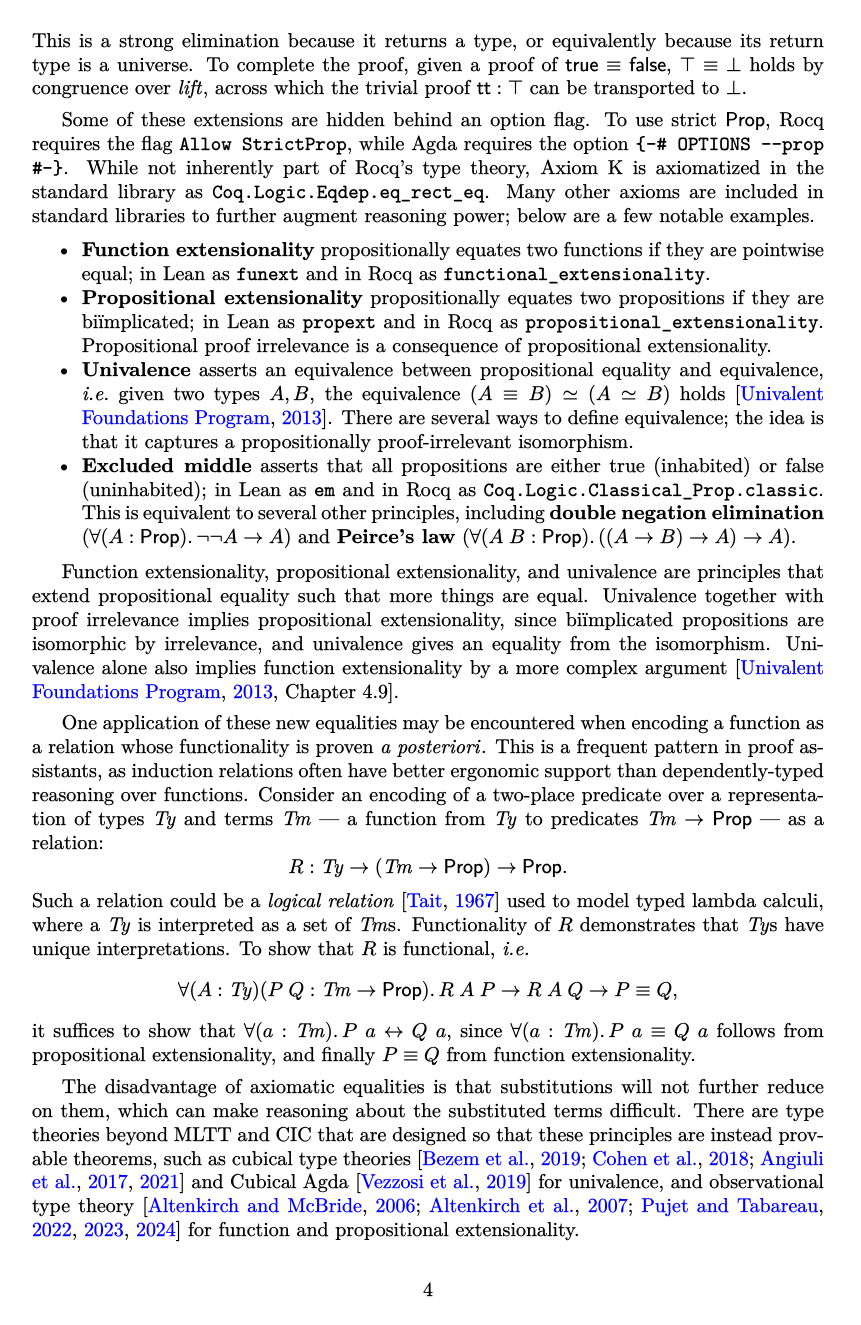
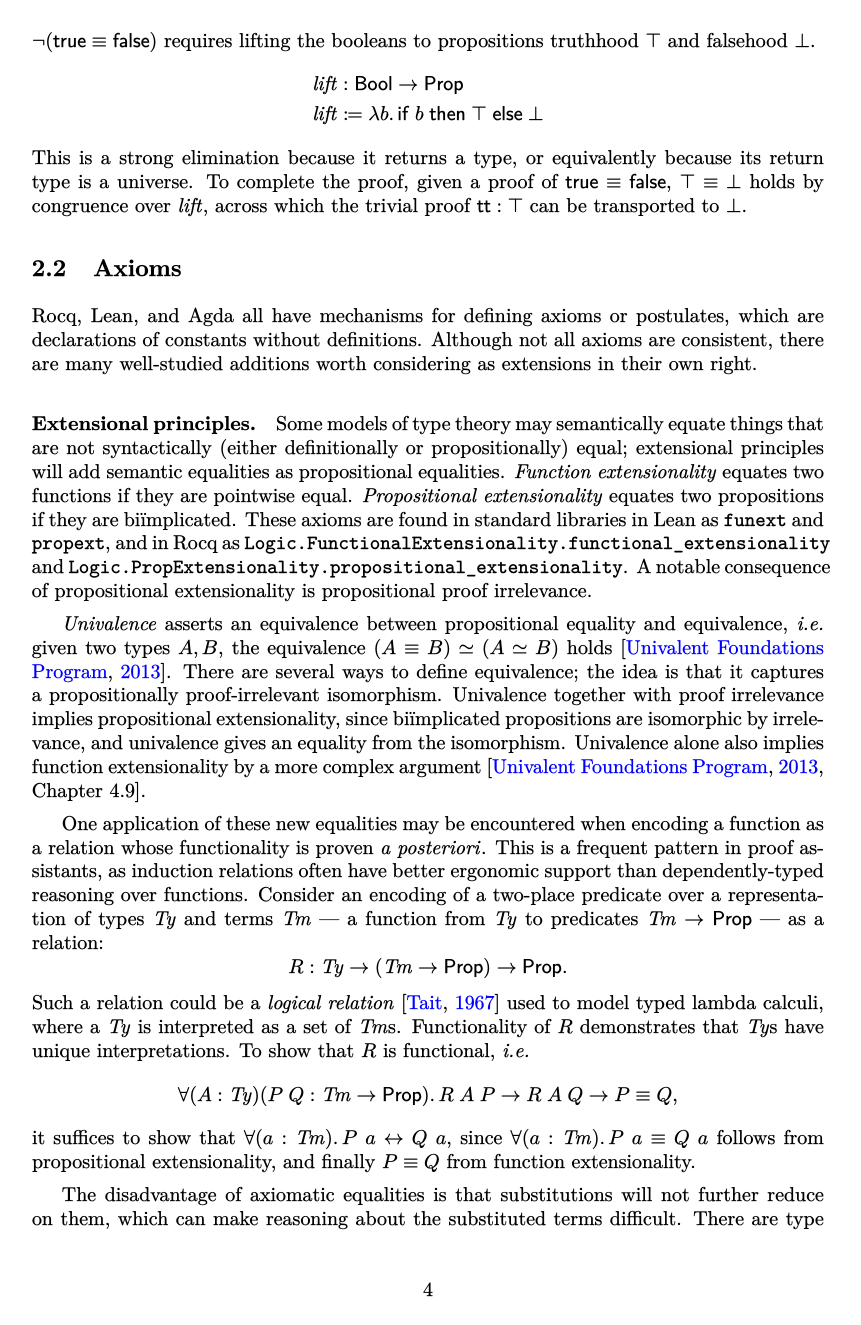
Before and after one commit to ionathanch/rqual, a LaTeX paper (main.tex): page 4 of 14. The pictures show the PDF file main.pdf that the author committed with the source.

Commit message:
Restructure extensions section with subsections

```diff
--- a/main.tex
+++ b/main.tex
@@ -257,3 +265,5 @@ to lift the booleans to propositions of truthhood $\top$ and falsehood $\bot$.
+proving $\neg (\kw{true} \equiv \kw{false})$ requires lifting the booleans
+to propositions truthhood $\top$ and falsehood $\bot$.
 %
 \begin{align*}
   \mathit{lift} &: \kw{Bool} \to \kw{Prop} \\
@@ -267,4 +277,3 @@ given a proof of $\kw{true} \equiv \kw{false}$,
 $\top \equiv \bot$ holds by congruence over $\mathit{lift}$,
 across which the trivial proof $\kw{tt} : \top$ can be transported to $\bot$.
 
-Some of these extensions are hidden behind an option flag.
@@ -276,34 +280,26 @@ Axiom K is axiomatized in the standard library as \code{Coq.Logic.Eqdep.eq\_rect
-Many other axioms are included in standard libraries
-to further augment reasoning power;
-below are a few notable examples.
+\subsection{Axioms}
 
-\begin{itemize}[noitemsep,topsep=0pt]
-  \item \textbf{Function extensionality}
-    propositionally equates two functions if they are pointwise equal;
-    in Lean as \code{funext} and in Rocq as \code{functional\_extensionality}.
-  \item \textbf{Propositional extensionality}
-    propositionally equates two propositions if they are bi\"implicated;
-    in Lean as \code{propext} and in Rocq as \code{propositional\_extensionality}.
-    Propositional proof irrelevance is a consequence of propositional extensionality.
-  \item \textbf{Univalence}
-    asserts an equivalence between propositional equality and equivalence,
+Rocq, Lean, and Agda all have mechanisms for defining axioms or postulates,
+which are declarations of constants without definitions.
+Although not all axioms are consistent,
+there are many well-studied additions worth considering as extensions in their own right.
+
+\paragraph{Extensional principles.}
+Some models of type theory may semantically equate things
+that are not syntactically (either definitionally or propositionally) equal;
+extensional principles will add semantic equalities as propositional equalities.
+\emph{Function extensionality} equates two functions if they are pointwise equal.
+\emph{Propositional extensionality} equates two propositions if they are bi\"implicated.
+These axioms are found in standard libraries in Lean as \code{funext} and \code{propext},
+and in Rocq as \code{Logic.FunctionalExtensionality.functional\_extensionality}
+and \code{Logic.PropExtensionality.propositional\_extensionality}.
+A notable consequence of propositional extensionality is propositional proof irrelevance.
+
+\emph{Univalence} asserts an equivalence between propositional equality and equivalence,
 \ie given two types $A, B$,
 the equivalence $(A \equiv B) \simeq (A \simeq B)$ holds~\citep{hott}.
 There are several ways to define equivalence;
 the idea is that it captures a propositionally proof-irrelevant isomorphism.
-  \item \textbf{Excluded middle}
-    asserts that all propositions are either true (inhabited) or false (uninhabited);
-    in Lean as \code{em} and in Rocq as \code{Coq.Logic.Classical\_Prop.classic}.
-    This is equivalent to several other principles,
-    including \textbf{double negation elimination}
-    ($\forall (A : \kw{Prop})\mathpunct{.} \neg \neg A \to A$)
-    and \textbf{Peirce's law}
-    ($\forall (A \; B : \kw{Prop})\mathpunct{.} ((A \to B) \to A) \to A$).
-  % \item \textbf{Choice}
-\end{itemize}
-
-Function extensionality, propositional extensionality, and univalence
-are principles that extend propositional equality such that more things are equal.
 Univalence together with proof irrelevance implies propositional extensionality,
 since bi\"implicated propositions are isomorphic by irrelevance,
 and univalence gives an equality from the isomorphism.
@@ -343,7 +339,4 @@ and Cubical Agda~\citep{cubical-agda} for univalence,
 and observational type theory~\citep{ott,ott-now,ttobs,ccobs,cicobs}
 for function and propositional extensionality.
 
-Excluded middle, double negation elimination,
-and other equivalent propositions are \emph{classical} reasoning principles
-that do not hold intuitionistically.
-Nevertheless, because a large majority of mathematics is done classically,
+\paragraph{Classical principles.}
@@ -349,0 +349 @@ Nevertheless, because a large majority of mathematics is done classically,
+$\forall (A : \kw{Prop})\mathpunct{.} \neg \neg A \to A$,
```
Also changed, not shown: main.pdf, main.tex (91 more changed lines). Lines whose indentation alone changed are shown as unchanged.
